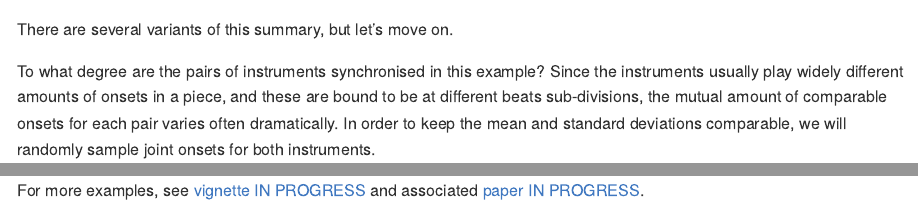
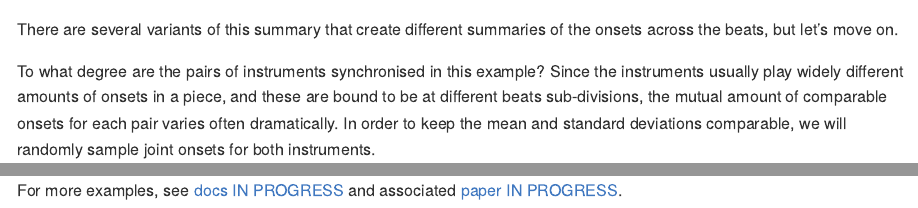
Before and after one commit to tuomaseerola/onsetsync, an R Markdown document (README.Rmd): the page in a window 1100 px wide, from 2500 px down, and a second part further down, joined at a grey line. Rendered offline with R 4.5, knitr and Pandoc, with nearby package versions; some code elsewhere in the file could not run offline; badge pictures from the web are left out.

Commit message:
added docs folder

````diff
--- a/README.Rmd
+++ b/README.Rmd
@@ -89,7 +89,7 @@ fig1 <- plot_by_beat(df = CSS_Song2,
 print(fig1)
 ```
 
-There are several variants of this summary, but let's move on.
+There are several variants of this summary that create different summaries of the onsets across the beats, but let's move on.
 
 To what degree are the pairs of instruments synchronised in this example? Since the instruments usually play widely different amounts of onsets in a piece, and these are bound to be at different beats sub-divisions, the mutual amount of comparable onsets for each pair varies often dramatically. In order to keep the mean and standard deviations comparable, we will randomly sample joint onsets for both instruments.
 
@@ -109,4 +109,4 @@ fig2 <- plot_by_pair(dn)  # plot
 print(fig2)
 ```
 
-For more examples, see [vignette IN PROGRESS](http://) and associated [paper IN PROGRESS](http://).
+For more examples, see [docs IN PROGRESS](https://tuomaseerola.github.io/onsetsync/) and associated [paper IN PROGRESS](http://).
````
Also changed, not shown: README.md, docs/onsetsync.R (renamed from doc/onsetsync.R), docs/onsetsync.Rmd (renamed from doc/onsetsync.Rmd), README.Rmd (4 more changed lines), 4 other files.
